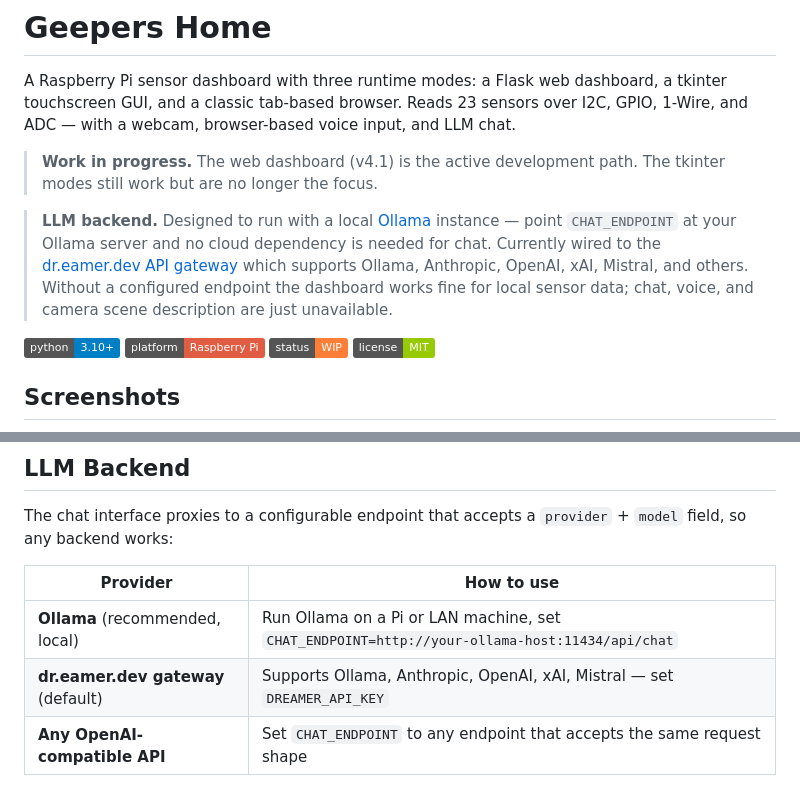
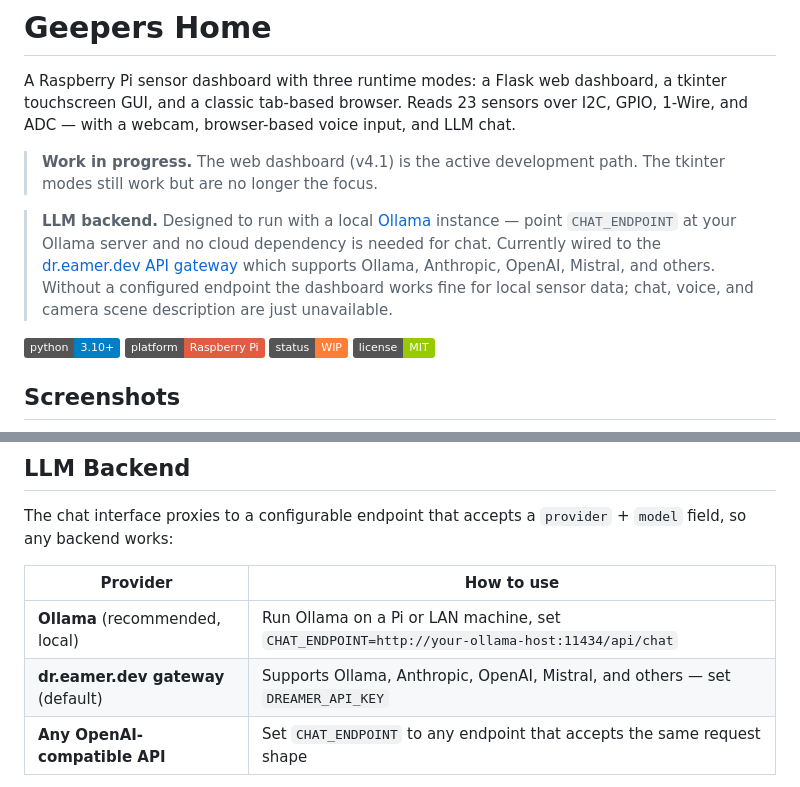
Before and after one commit to lukeslp/geepers-home, a Markdown page: README.md, 2 parts joined by grey strips. GitHub-like rendering; badges without logos.

Commit message:
session checkpoint: 2026-02-22 19:14

```diff
--- a/README.md
+++ b/README.md
@@ -4,7 +4,7 @@ A Raspberry Pi sensor dashboard with three runtime modes: a Flask web dashboard,
 
 > **Work in progress.** The web dashboard (v4.1) is the active development path. The tkinter modes still work but are no longer the focus.
 
-> **LLM backend.** Designed to run with a local [Ollama](https://ollama.com) instance — point `CHAT_ENDPOINT` at your Ollama server and no cloud dependency is needed for chat. Currently wired to the [dr.eamer.dev API gateway](https://dr.eamer.dev/code/api) which supports Ollama, Anthropic, OpenAI, xAI, Mistral, and others. Without a configured endpoint the dashboard works fine for local sensor data; chat, voice, and camera scene description are just unavailable.
+> **LLM backend.** Designed to run with a local [Ollama](https://ollama.com) instance — point `CHAT_ENDPOINT` at your Ollama server and no cloud dependency is needed for chat. Currently wired to the [dr.eamer.dev API gateway](https://dr.eamer.dev/code/api) which supports Ollama, Anthropic, OpenAI, Mistral, and others. Without a configured endpoint the dashboard works fine for local sensor data; chat, voice, and camera scene description are just unavailable.
 
 ![Python 3.10+](https://img.shields.io/badge/python-3.10+-blue)
 ![Raspberry Pi](https://img.shields.io/badge/platform-Raspberry%20Pi-red)
@@ -98,7 +98,7 @@ The chat interface proxies to a configurable endpoint that accepts a `provider`
 | Provider | How to use |
 |----------|-----------|
 | **Ollama** (recommended, local) | Run Ollama on a Pi or LAN machine, set `CHAT_ENDPOINT=http://your-ollama-host:11434/api/chat` |
-| **dr.eamer.dev gateway** (default) | Supports Ollama, Anthropic, OpenAI, xAI, Mistral — set `DREAMER_API_KEY` |
+| **dr.eamer.dev gateway** (default) | Supports Ollama, Anthropic, OpenAI, Mistral, and others — set `DREAMER_API_KEY` |
 | **Any OpenAI-compatible API** | Set `CHAT_ENDPOINT` to any endpoint that accepts the same request shape |
 
 The `provider` and `model` sent with each chat request are passed through as-is, so switching models is just a frontend config change.
```
